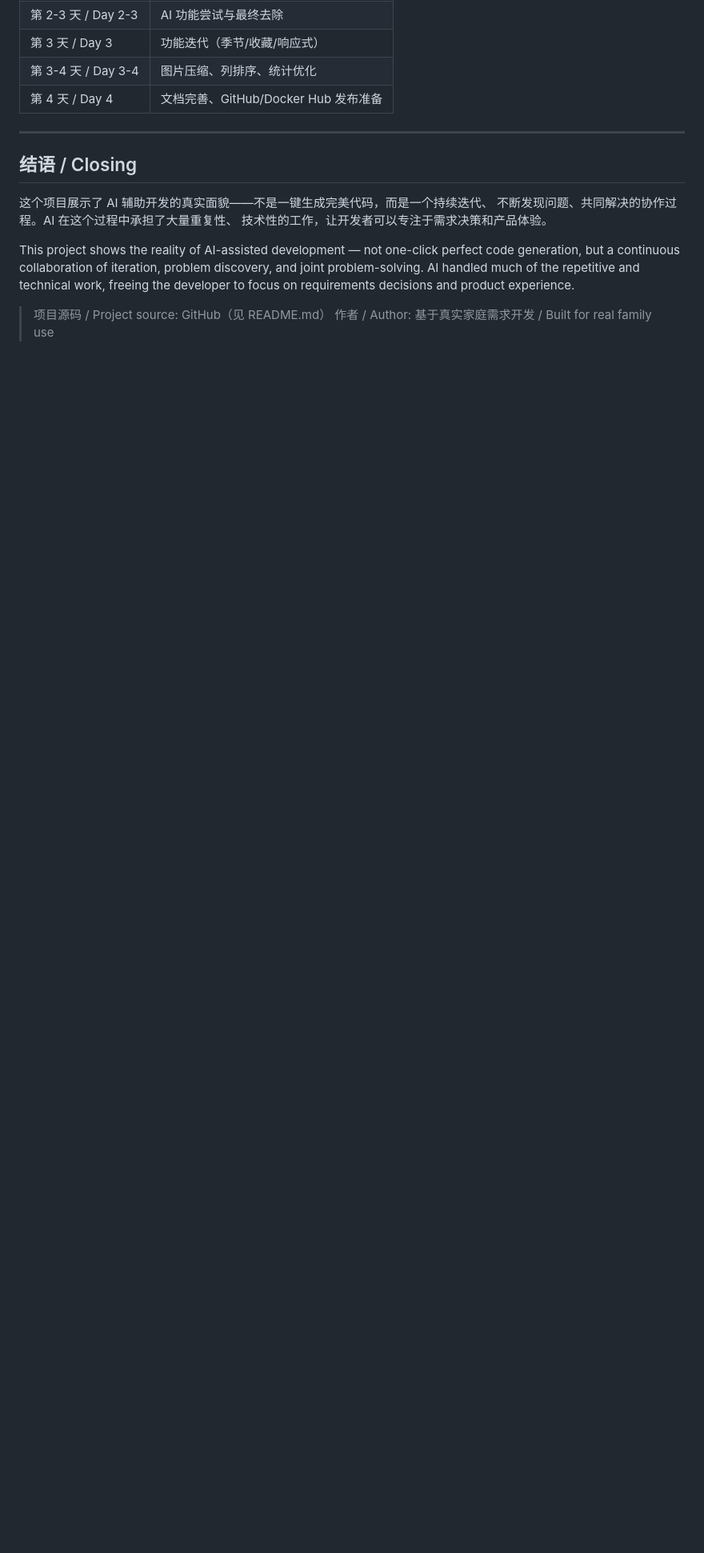
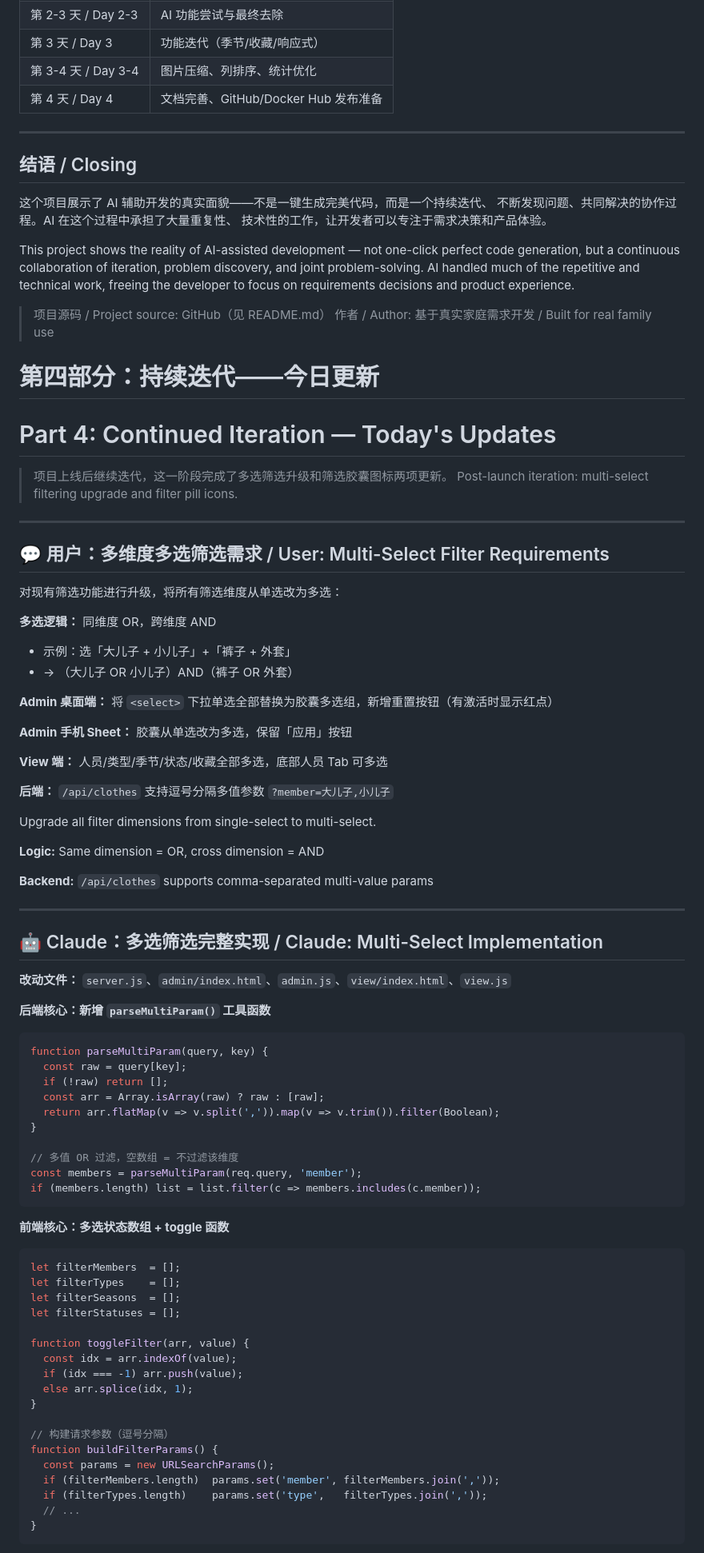
Before and after one commit to qihq/Family-Wardrobe-Manager-, a Markdown page: wardrobe-ai-case-study.md, the part around one of its changes. Shown at 80% size. Drawn GitHub-style; blank space fills up the shorter version.

````diff
--- a/wardrobe-ai-case-study.md
+++ b/wardrobe-ai-case-study.md
@@ -1564,3 +1564,80 @@ requirements decisions and product experience.
 
 > 项目源码 / Project source: GitHub（见 README.md）
 > 作者 / Author: 基于真实家庭需求开发 / Built for real family use
+>
+>
+# 第四部分：持续迭代——今日更新
+
+# Part 4: Continued Iteration — Today's Updates
+
+> 项目上线后继续迭代，这一阶段完成了多选筛选升级和筛选胶囊图标两项更新。
+> Post-launch iteration: multi-select filtering upgrade and filter pill icons.
+
+---
+
+## 💬 用户：多维度多选筛选需求 / User: Multi-Select Filter Requirements
+
+对现有筛选功能进行升级，将所有筛选维度从单选改为多选：
+
+**多选逻辑：** 同维度 OR，跨维度 AND
+- 示例：选「大儿子 + 小儿子」+「裤子 + 外套」
+- → （大儿子 OR 小儿子）AND（裤子 OR 外套）
+
+**Admin 桌面端：** 将 `<select>` 下拉单选全部替换为胶囊多选组，新增重置按钮（有激活时显示红点）
+
+**Admin 手机 Sheet：** 胶囊从单选改为多选，保留「应用」按钮
+
+**View 端：** 人员/类型/季节/状态/收藏全部多选，底部人员 Tab 可多选
+
+**后端：** `/api/clothes` 支持逗号分隔多值参数 `?member=大儿子,小儿子`
+
+Upgrade all filter dimensions from single-select to multi-select.
+
+**Logic:** Same dimension = OR, cross dimension = AND
+
+**Backend:** `/api/clothes` supports comma-separated multi-value params
+
+---
+
+## 🤖 Claude：多选筛选完整实现 / Claude: Multi-Select Implementation
+
+**改动文件：** `server.js`、`admin/index.html`、`admin.js`、`view/index.html`、`view.js`
+
+**后端核心：新增 `parseMultiParam()` 工具函数**
+
+```javascript
+function parseMultiParam(query, key) {
+  const raw = query[key];
+  if (!raw) return [];
+  const arr = Array.isArray(raw) ? raw : [raw];
+  return arr.flatMap(v => v.split(',')).map(v => v.trim()).filter(Boolean);
+}
+
+// 多值 OR 过滤，空数组 = 不过滤该维度
+const members = parseMultiParam(req.query, 'member');
+if (members.length) list = list.filter(c => members.includes(c.member));
+```
+
+**前端核心：多选状态数组 + toggle 函数**
+
+```javascript
+let filterMembers  = [];
+let filterTypes    = [];
+let filterSeasons  = [];
+let filterStatuses = [];
+
+function toggleFilter(arr, value) {
+  const idx = arr.indexOf(value);
+  if (idx === -1) arr.push(value);
+  else arr.splice(idx, 1);
+}
+
+// 构建请求参数（逗号分隔）
+function buildFilterParams() {
+  const params = new URLSearchParams();
+  if (filterMembers.length)  params.set('member', filterMembers.join(','));
+  if (filterTypes.length)    params.set('type',   filterTypes.join(','));
+  // ...
+}
+```
+
````
Also changed, not shown: other parts of wardrobe-ai-case-study.md (+80 -0 lines).
